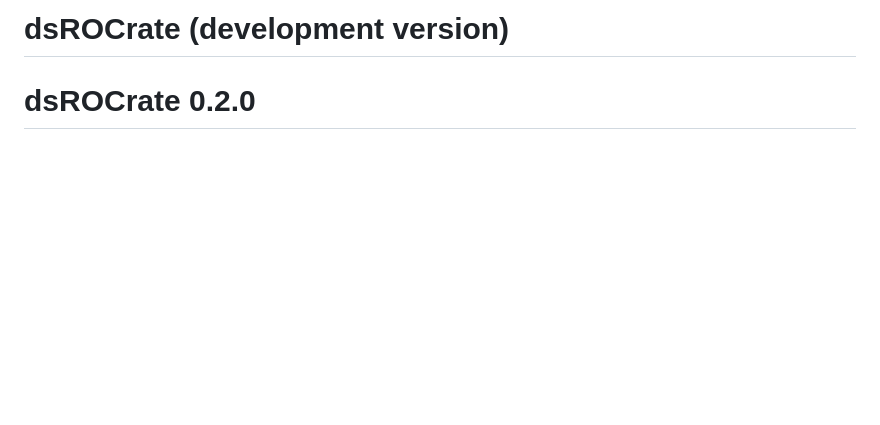
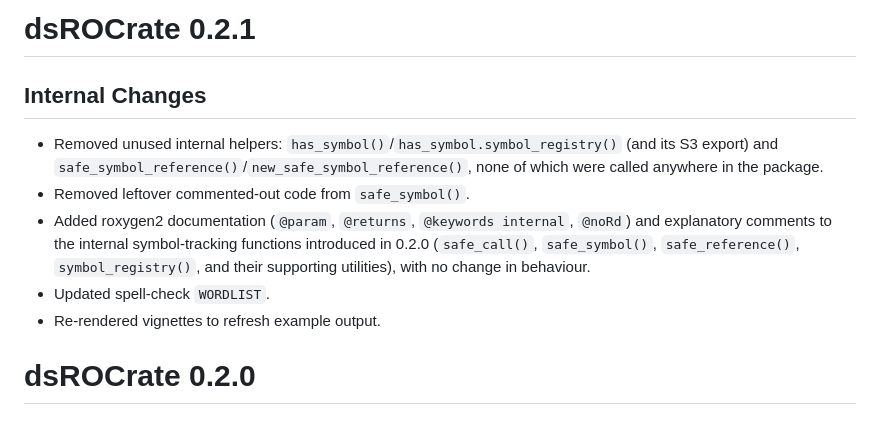
Before and after one commit to FederatedMethods/dsROCrate, a Markdown page: NEWS.md, the part around the change. Rendered like a GitHub page; blank space fills up the shorter version.

Commit message:
Update NEWS

```diff
--- a/NEWS.md
+++ b/NEWS.md
@@ -1,4 +1,12 @@
-# dsROCrate (development version)
+# dsROCrate 0.2.1
+
+## Internal Changes
+
+* Removed unused internal helpers: `has_symbol()`/`has_symbol.symbol_registry()` (and its S3 export) and `safe_symbol_reference()`/`new_safe_symbol_reference()`, none of which were called anywhere in the package.
+* Removed leftover commented-out code from `safe_symbol()`.
+* Added roxygen2 documentation (`@param`, `@returns`, `@keywords internal`, `@noRd`) and explanatory comments to the internal symbol-tracking functions introduced in 0.2.0 (`safe_call()`, `safe_symbol()`, `safe_reference()`, `symbol_registry()`, and their supporting utilities), with no change in behaviour.
+* Updated spell-check `WORDLIST`.
+* Re-rendered vignettes to refresh example output.
 
 # dsROCrate 0.2.0
 
```
